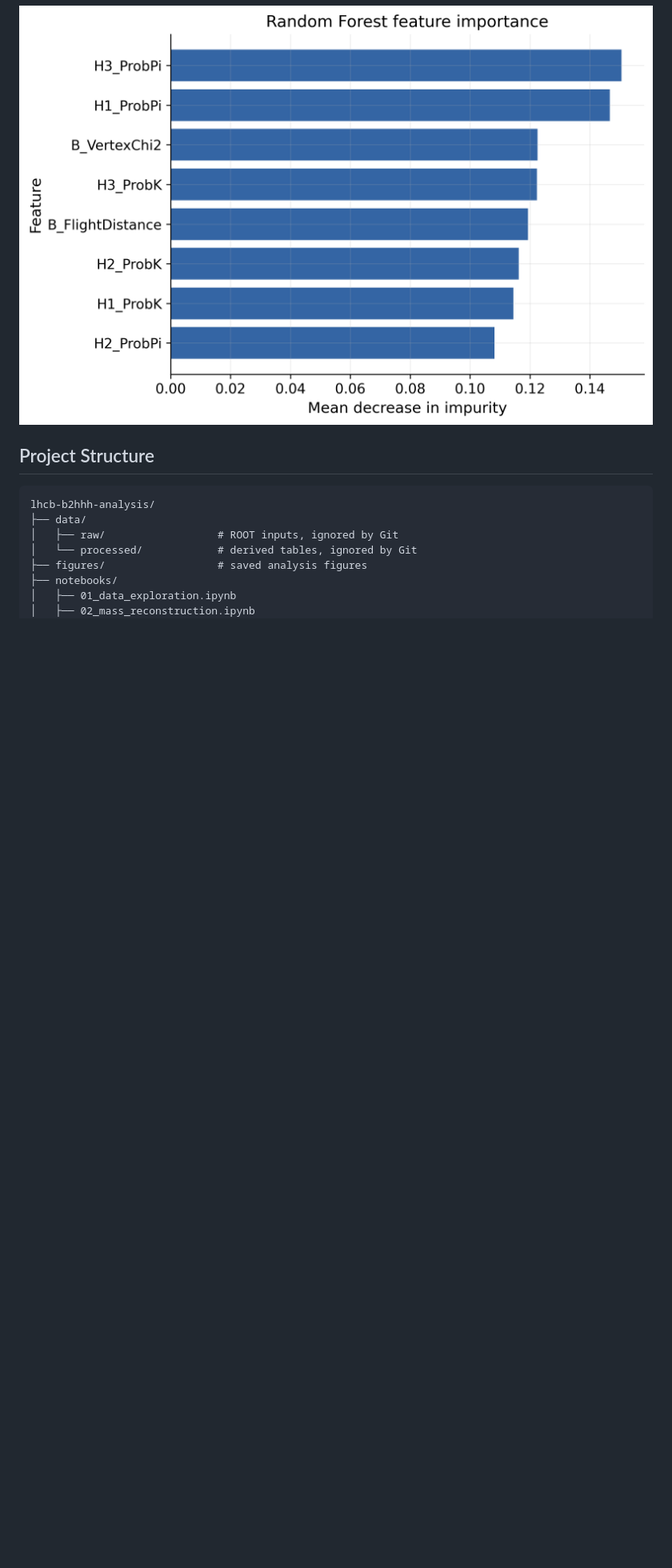
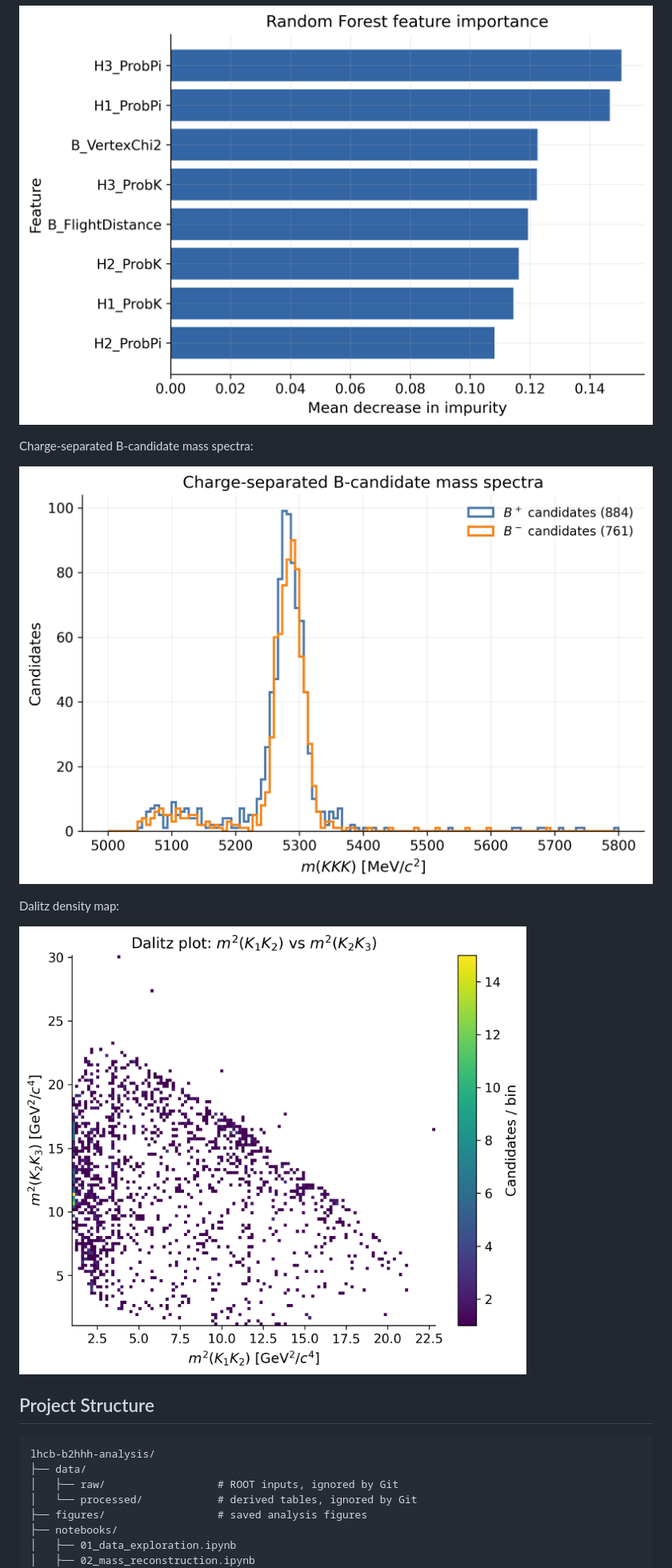
Before and after one commit to yanisidir/lhcb-b2hhh-analysis, a Markdown page: README.md, the part around the change printed below. Shown: that part at 80% size. Rendered like a GitHub page; pictures changed too: figures/cp_mass_overlay.png (added), figures/dalitz_mK1K2_vs_mK2K3.png (added); blank space fills up the shorter version.

Commit message:
Add CP asymmetry and Dalitz analysis

````diff
--- a/README.md
+++ b/README.md
@@ -75,6 +102,14 @@ Random Forest feature importance:
 
 ![Feature importance](figures/feature_importance_signal_background.png)
 
+Charge-separated B-candidate mass spectra:
+
+![CP mass overlay](figures/cp_mass_overlay.png)
+
+Dalitz density map:
+
+![Dalitz plot](figures/dalitz_mK1K2_vs_mK2K3.png)
+
 ## Project Structure
 
 ```text
````
Also changed, not shown: other parts of README.md (+35 -2 lines), figures/B_minus_mass_distribution.png (added), figures/B_plus_mass_distribution.png (added), figures/dalitz_mK1K2_vs_mK1K3.png (added), figures/dalitz_mK2K3_vs_mK1K3.png (added), 5 other files.
